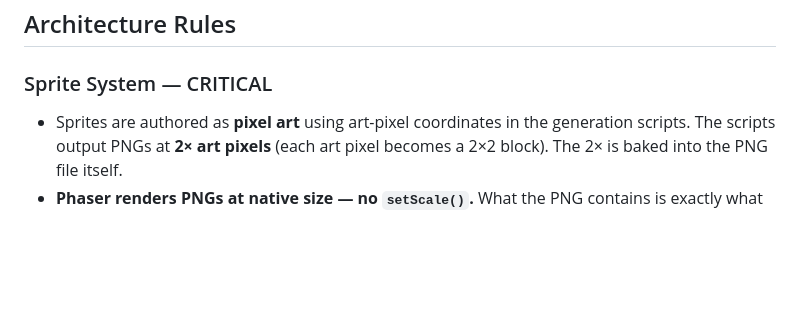
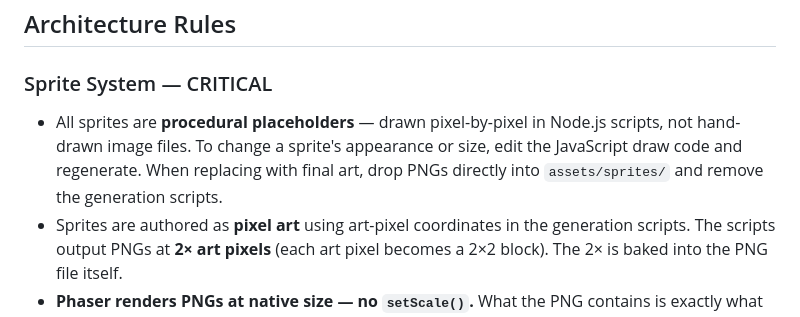
Before and after one commit to danchimento/bar-game, a Markdown page: CLAUDE.md, the part around the change. Drawn GitHub-style; blank space fills up the shorter version.

Commit message:
CLAUDE.md: note sprites are procedural placeholders
Clarifies that sprites are generated by Node.js scripts, not hand-drawn.
When replacing with final art, drop PNGs into assets/sprites/ directly
and remove the generation scripts.

https://claude.ai/code/session_014GU3KphPXfA14RpwYFtP5S

```diff
--- a/CLAUDE.md
+++ b/CLAUDE.md
@@ -18,6 +18,10 @@ payments.
 ## Architecture Rules
 
 ### Sprite System — CRITICAL
+- All sprites are **procedural placeholders** — drawn pixel-by-pixel in Node.js
+  scripts, not hand-drawn image files. To change a sprite's appearance or size,
+  edit the JavaScript draw code and regenerate. When replacing with final art,
+  drop PNGs directly into `assets/sprites/` and remove the generation scripts.
 - Sprites are authored as **pixel art** using art-pixel coordinates in the
   generation scripts. The scripts output PNGs at **2× art pixels** (each art
   pixel becomes a 2×2 block). The 2× is baked into the PNG file itself.
```
